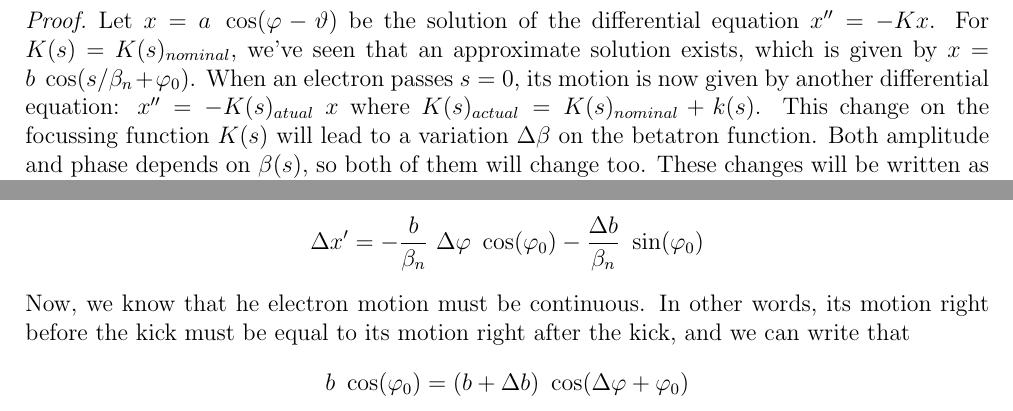
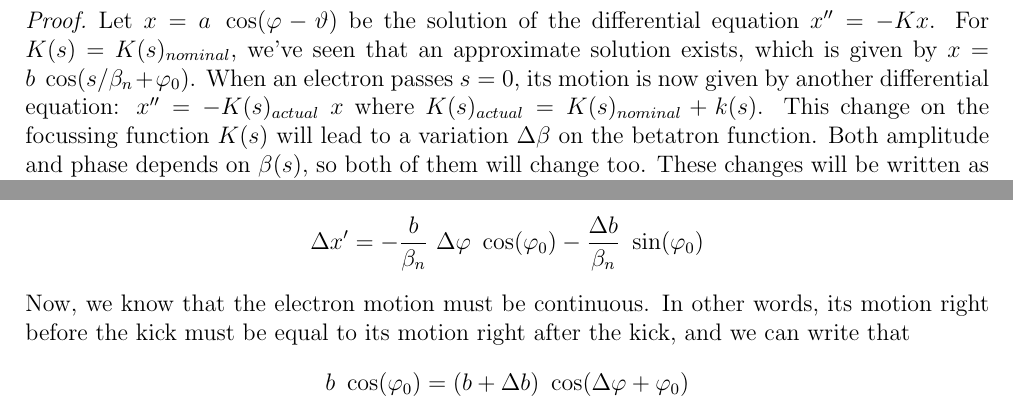
Before and after one commit to lnls-fac/doc-sands-adaptation, a LaTeX thesis (sands-adaptation.tex, which reads Chapter_2/2_11_GradientErrors.tex): two parts of page 38 of 107, joined at a grey line, cut so that both start at the same text. Compiled offline with pdfLaTeX.

Commit message:
text correction

```diff
--- a/Chapter_2/2_11_GradientErrors.tex
+++ b/Chapter_2/2_11_GradientErrors.tex
@@ -53,7 +53,7 @@ shift $\Delta\varphi$ gets reduced by the factor $\cos^2\varphi_0$ - as you can
 \end{align}
 Notice that the tune shift is just proportional to the gradient error at any point and to the value of $\beta$ there. We see again that the betatron function is an indicator of the local "sensitivity" to imperfections of the guide field.\\
 \begin{proof}
-	Let $x = a\ \cos(\varphi-\vartheta)$ be the solution of the differential equation $x'' = -Kx$. For $K(s) = K(s)_{nominal}$, we've seen that an approximate solution exists, which is given by $x = b\ \cos(s/\beta_n + \varphi_0)$. When an electron passes $s=0$, its motion is now given by another differential equation: $x'' = -K(s)_{atual}\ x$ where $K(s)_{actual} = K(s)_{nominal} + k(s)$. This change on the focussing function $K(s)$ will lead to a variation $\Delta \beta$ on the betatron function. Both amplitude and phase depends on $\beta(s)$, so both of them will change too. These changes will be written as $\Delta b$ and $\Delta \varphi$, respectively. So, the solution for the new differential equation can be written as
+	Let $x = a\ \cos(\varphi-\vartheta)$ be the solution of the differential equation $x'' = -Kx$. For $K(s) = K(s)_{nominal}$, we've seen that an approximate solution exists, which is given by $x = b\ \cos(s/\beta_n + \varphi_0)$. When an electron passes $s=0$, its motion is now given by another differential equation: $x'' = -K(s)_{actual}\ x$ where $K(s)_{actual} = K(s)_{nominal} + k(s)$. This change on the focussing function $K(s)$ will lead to a variation $\Delta \beta$ on the betatron function. Both amplitude and phase depends on $\beta(s)$, so both of them will change too. These changes will be written as $\Delta b$ and $\Delta \varphi$, respectively. So, the solution for the new differential equation can be written as
 	\begin{align*}
 		x = (b+\Delta b)\ \cos(s/\beta_n + \varphi_0 + \Delta \varphi)
 	\end{align*}
@@ -87,7 +87,7 @@ Notice that the tune shift is just proportional to the gradient error at any poi
 	\begin{align*}
 		\Delta x' &= -\frac{b}{\beta_n}\ \Delta \varphi\ \cos(\varphi_0) - \frac{\Delta b}{\beta_n}\ \sin(\varphi_0)
 	\end{align*}
-	Now, we know that he electron motion must be continuous. In other words, its motion right before the kick must be equal to its motion right after the kick, and we can write that
+	Now, we know that the electron motion must be continuous. In other words, its motion right before the kick must be equal to its motion right after the kick, and we can write that
 	\begin{align*}
 		b\ \cos(\varphi_0) = (b+\Delta b)\ \cos(\Delta \varphi + \varphi_0)
 	\end{align*}
```
Also changed, not shown: Chapter_2/2_09_NatureBetatronFunction.tex (+1 -1 lines), Chapter_2/2_10_DisturbedClosedOrbits.tex (+1 -1 lines).
